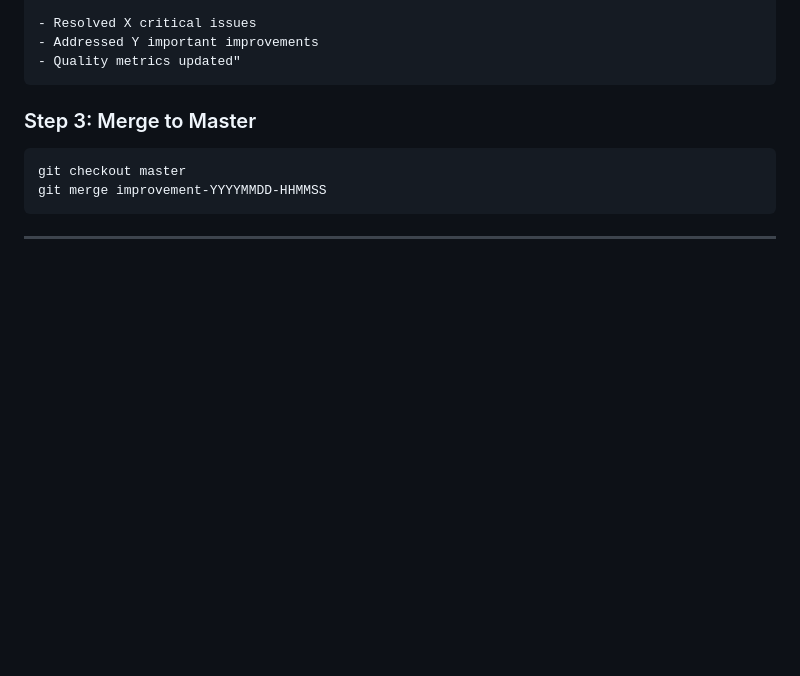
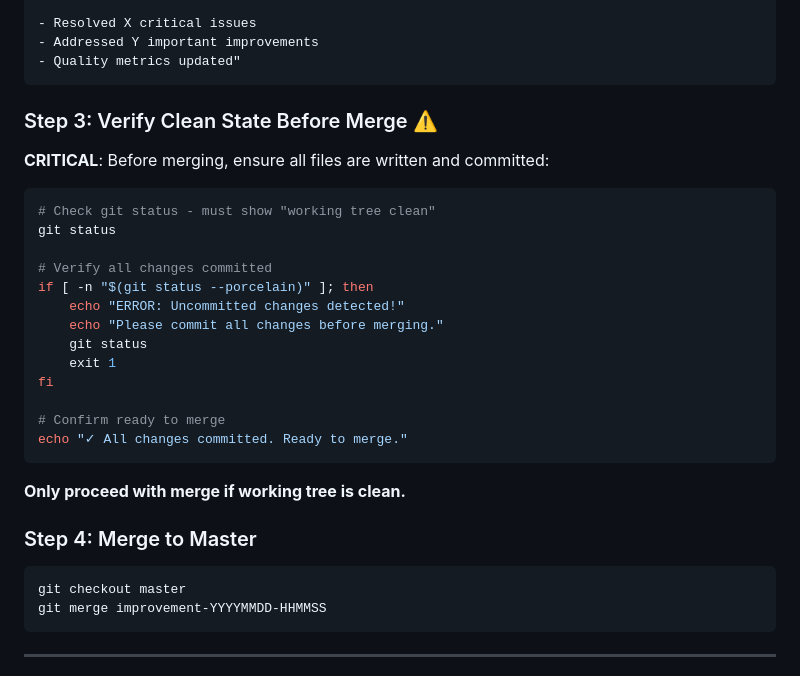
Before and after one commit to enjun/enjun-per-skills, a Markdown page: science-research/improve-article/SKILL.md, the part around the change. Rendered like a GitHub page; blank space fills up the shorter version.

Commit message:
已修改 SKILL.md，在 merge 前添加了验证步骤：
新增 Step 3: Verify Clean State Before Merge

````diff
--- a/science-research/improve-article/SKILL.md
+++ b/science-research/improve-article/SKILL.md
@@ -380,7 +380,29 @@ git commit -m "Add: Improvement record for YYYY-MM-DD
 - Quality metrics updated"
 ```
 
-### Step 3: Merge to Master
+### Step 3: Verify Clean State Before Merge ⚠️
+
+**CRITICAL**: Before merging, ensure all files are written and committed:
+
+```bash
+# Check git status - must show "working tree clean"
+git status
+
+# Verify all changes committed
+if [ -n "$(git status --porcelain)" ]; then
+    echo "ERROR: Uncommitted changes detected!"
+    echo "Please commit all changes before merging."
+    git status
+    exit 1
+fi
+
+# Confirm ready to merge
+echo "✓ All changes committed. Ready to merge."
+```
+
+**Only proceed with merge if working tree is clean.**
+
+### Step 4: Merge to Master
 
 ```bash
 git checkout master
````
